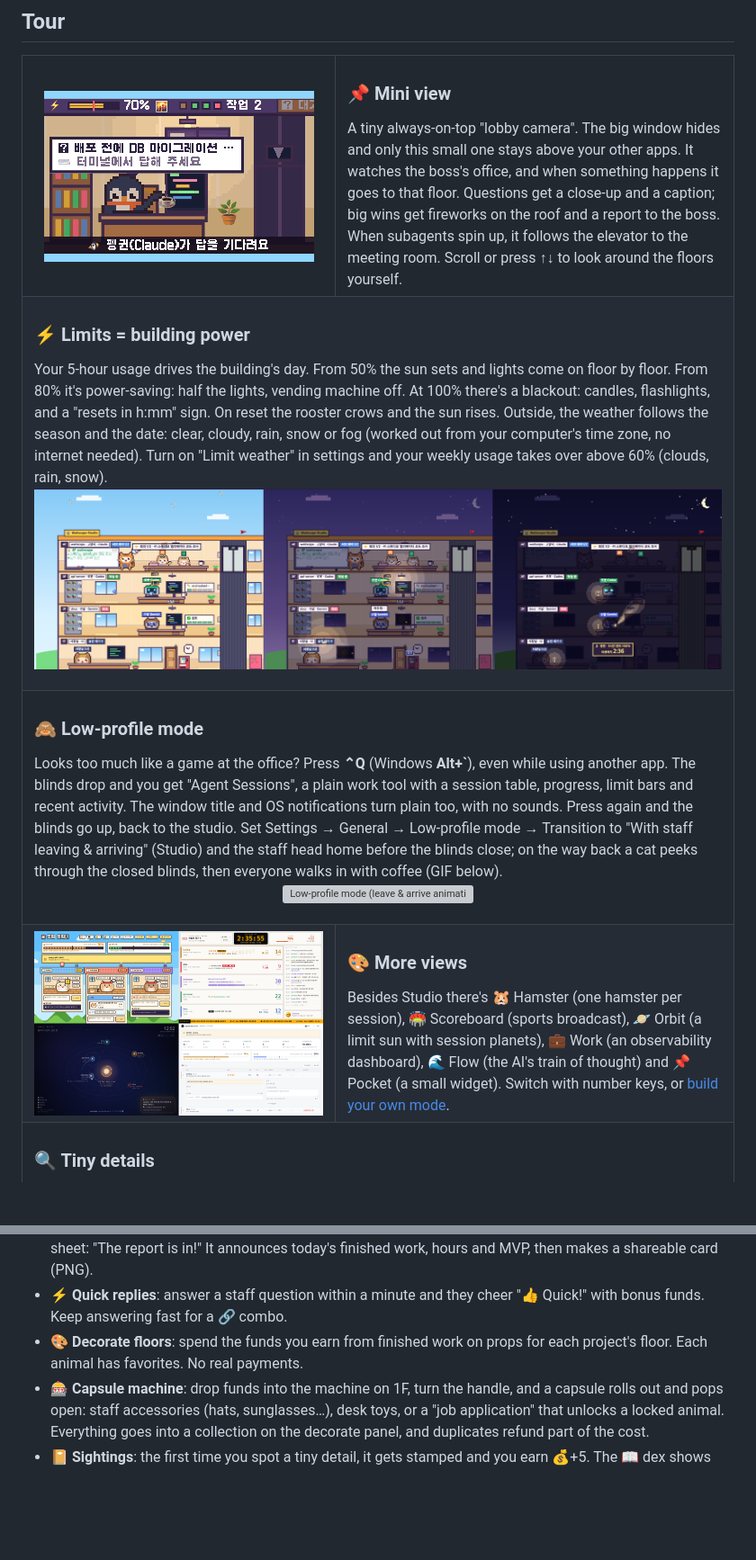
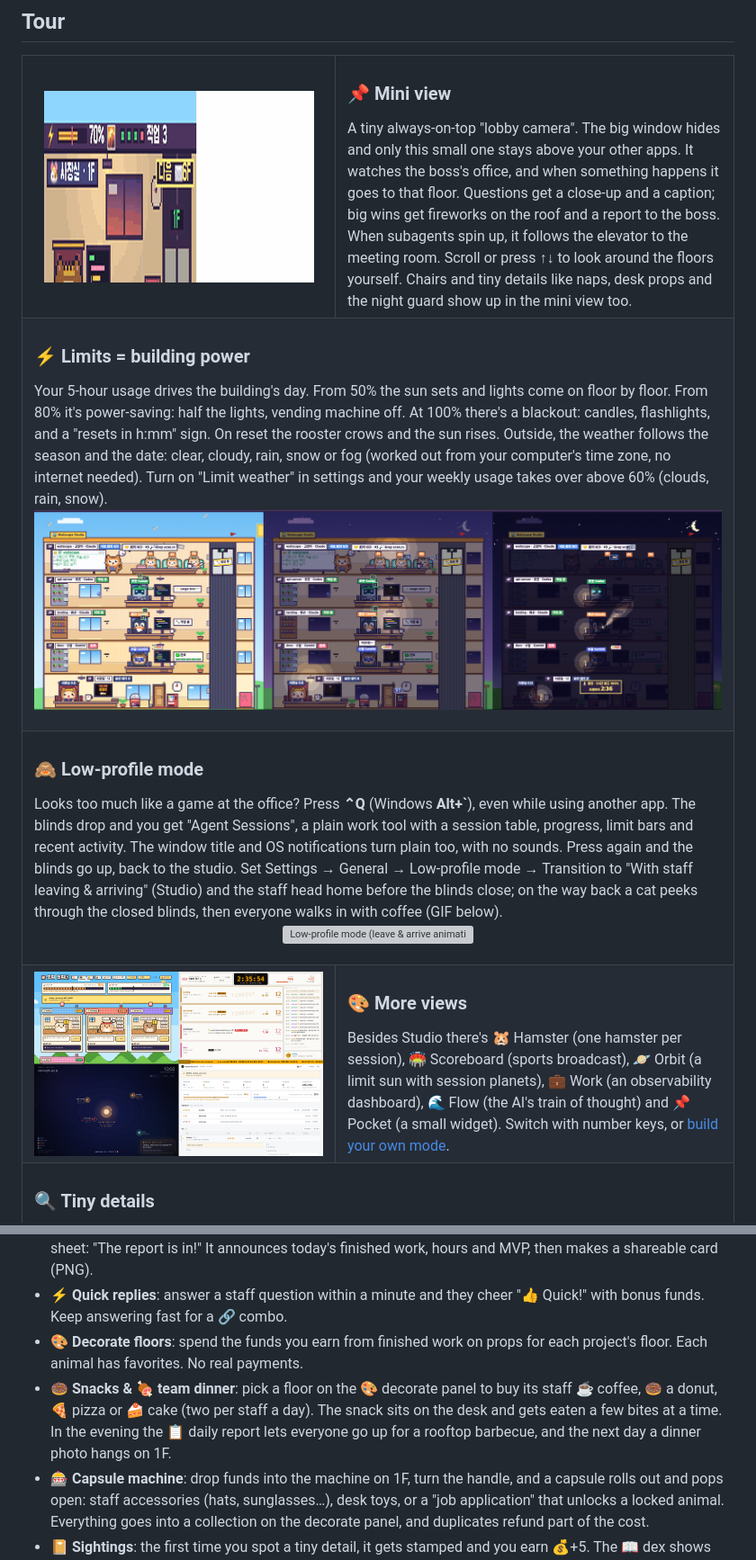
Before and after one commit to jhkwim/waitscape, a Markdown page: README.en.md, 2 parts joined by grey strips. Shown at 90% size. GitHub-like rendering; pictures changed too: docs/assets/mini.gif, docs/assets/modes.png, docs/assets/power.png; blank space fills up the shorter version; grey boxes are pictures that could not be loaded.

```diff
--- a/README.en.md
+++ b/README.en.md
@@ -42,7 +42,7 @@ Waitscape is a desktop app that turns your AI coding agent sessions (Claude Code
 <td width="44%" align="center"><img src="docs/assets/mini.gif" width="300" alt="Mini view — question close-up, back to work, rooftop celebration, report to the boss"></td>
 <td width="56%" valign="middle">
 <h3>📌 Mini view</h3>
-A tiny always-on-top "lobby camera". The big window hides and only this small one stays above your other apps. It watches the boss's office, and when something happens it goes to that floor. Questions get a close-up and a caption; big wins get fireworks on the roof and a report to the boss. When subagents spin up, it follows the elevator to the meeting room. Scroll or press ↑↓ to look around the floors yourself.
+A tiny always-on-top "lobby camera". The big window hides and only this small one stays above your other apps. It watches the boss's office, and when something happens it goes to that floor. Questions get a close-up and a caption; big wins get fireworks on the roof and a report to the boss. When subagents spin up, it follows the elevator to the meeting room. Scroll or press ↑↓ to look around the floors yourself. Chairs and tiny details like naps, desk props and the night guard show up in the mini view too.
 </td>
 </tr>
 <tr>
@@ -131,6 +131,7 @@ With several sessions open, Waitscape lines up the sessions that need your hands
 - **📋 Daily report**: when everything has been quiet for about 45 minutes in the afternoon, the boss waves a sheet: "The report is in!" It announces today's finished work, hours and MVP, then makes a shareable card (PNG).
 - **⚡ Quick replies**: answer a staff question within a minute and they cheer "👍 Quick!" with bonus funds. Keep answering fast for a 🔗 combo.
 - **🎨 Decorate floors**: spend the funds you earn from finished work on props for each project's floor. Each animal has favorites. No real payments.
+- **🍩 Snacks & 🍖 team dinner**: pick a floor on the 🎨 decorate panel to buy its staff ☕ coffee, 🍩 a donut, 🍕 pizza or 🍰 cake (two per staff a day). The snack sits on the desk and gets eaten a few bites at a time. In the evening the 📋 daily report lets everyone go up for a rooftop barbecue, and the next day a dinner photo hangs on 1F.
 - **🎰 Capsule machine**: drop funds into the machine on 1F, turn the handle, and a capsule rolls out and pops open: staff accessories (hats, sunglasses…), desk toys, or a "job application" that unlocks a locked animal. Everything goes into a collection on the decorate panel, and duplicates refund part of the cost.
 - **📔 Sightings**: the first time you spot a tiny detail, it gets stamped and you earn 💰+5. The 📖 dex shows the 29 scenes you've seen and hints for the rest.
 - **😴 Naps & 🍱 lunch**: staff who've been idle a while start nodding off, then sleep on the desk, and jump awake ❗ when work comes back. At noon, idle staff eat a bento, ramen, onigiri or sandwich at their desks, then doze off after lunch.
```
Also changed, not shown: other parts of README.en.md (+4 -3 lines), .github/review/metrics.md (+1 -0 lines), README.md (+6 -4 lines), docs/assets/details.png, 2 other files.
